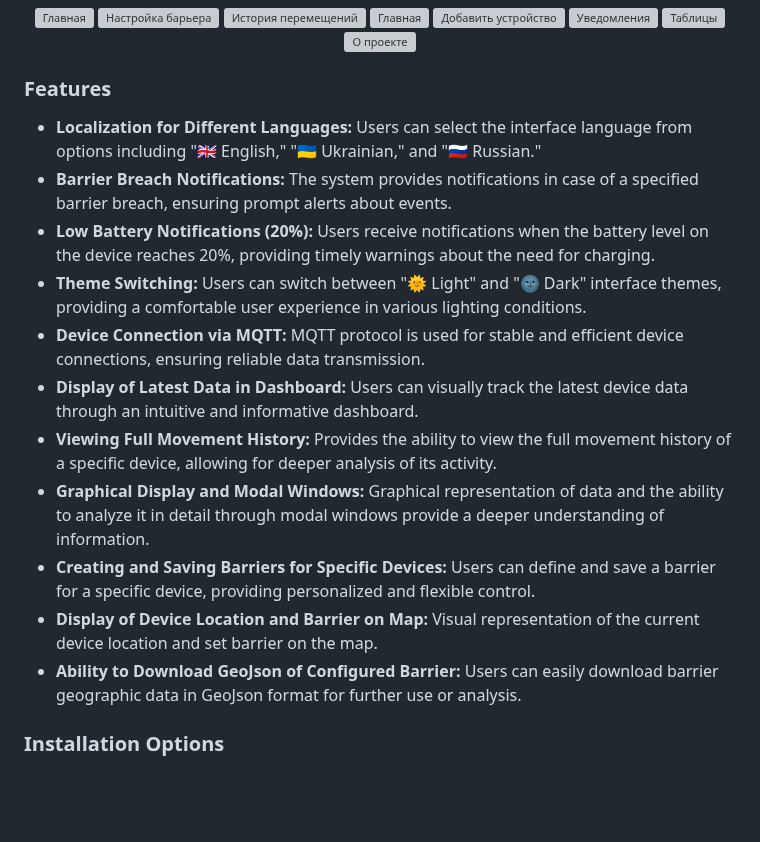
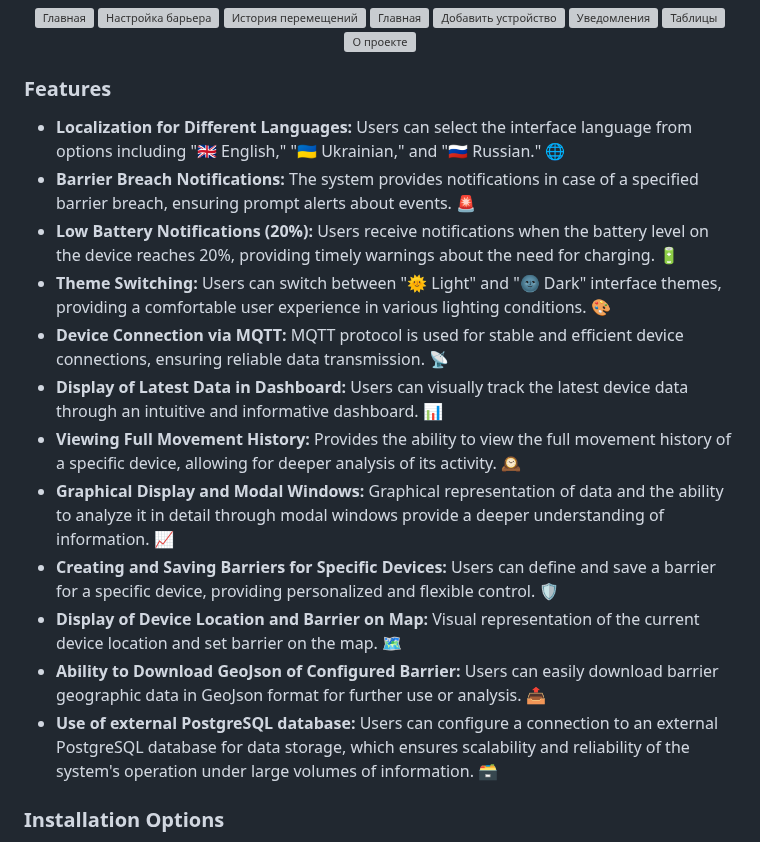
Before and after one commit to SimonOriginal/Vartoviy, a Markdown page: README.md, the part around the change. Rendered like a GitHub page; blank space fills up the shorter version; grey boxes are pictures that could not be loaded.

```diff
--- a/README.md
+++ b/README.md
@@ -19,17 +19,18 @@
 </p>
 
 ### Features
-* **Localization for Different Languages:** Users can select the interface language from options including "🇬🇧 English," "🇺🇦 Ukrainian," and "🇷🇺 Russian."
-* **Barrier Breach Notifications:** The system provides notifications in case of a specified barrier breach, ensuring prompt alerts about events.
-* **Low Battery Notifications (20%):** Users receive notifications when the battery level on the device reaches 20%, providing timely warnings about the need for charging.
-* **Theme Switching:** Users can switch between "🌞 Light" and "🌚 Dark" interface themes, providing a comfortable user experience in various lighting conditions.
-* **Device Connection via MQTT:** MQTT protocol is used for stable and efficient device connections, ensuring reliable data transmission.
-* **Display of Latest Data in Dashboard:** Users can visually track the latest device data through an intuitive and informative dashboard.
-* **Viewing Full Movement History:** Provides the ability to view the full movement history of a specific device, allowing for deeper analysis of its activity.
-* **Graphical Display and Modal Windows:** Graphical representation of data and the ability to analyze it in detail through modal windows provide a deeper understanding of information.
-* **Creating and Saving Barriers for Specific Devices:** Users can define and save a barrier for a specific device, providing personalized and flexible control.
-* **Display of Device Location and Barrier on Map:** Visual representation of the current device location and set barrier on the map.
-* **Ability to Download GeoJson of Configured Barrier:** Users can easily download barrier geographic data in GeoJson format for further use or analysis.
+* **Localization for Different Languages:** Users can select the interface language from options including "🇬🇧 English," "🇺🇦 Ukrainian," and "🇷🇺 Russian." 🌐
+* **Barrier Breach Notifications:** The system provides notifications in case of a specified barrier breach, ensuring prompt alerts about events. 🚨
+* **Low Battery Notifications (20%):** Users receive notifications when the battery level on the device reaches 20%, providing timely warnings about the need for charging. 🔋
+* **Theme Switching:** Users can switch between "🌞 Light" and "🌚 Dark" interface themes, providing a comfortable user experience in various lighting conditions. 🎨
+* **Device Connection via MQTT:** MQTT protocol is used for stable and efficient device connections, ensuring reliable data transmission. 📡
+* **Display of Latest Data in Dashboard:** Users can visually track the latest device data through an intuitive and informative dashboard. 📊
+* **Viewing Full Movement History:** Provides the ability to view the full movement history of a specific device, allowing for deeper analysis of its activity. 🕰️
+* **Graphical Display and Modal Windows:** Graphical representation of data and the ability to analyze it in detail through modal windows provide a deeper understanding of information. 📈
+* **Creating and Saving Barriers for Specific Devices:** Users can define and save a barrier for a specific device, providing personalized and flexible control. 🛡️
+* **Display of Device Location and Barrier on Map:** Visual representation of the current device location and set barrier on the map. 🗺️
+* **Ability to Download GeoJson of Configured Barrier:** Users can easily download barrier geographic data in GeoJson format for further use or analysis. 📤
+* **Use of external PostgreSQL database:** Users can configure a connection to an external PostgreSQL database for data storage, which ensures scalability and reliability of the system's operation under large volumes of information. 🗃️
 
 ### Installation Options
 * **[Docker 🐳](#docker-installation)**
```
Also changed, not shown: README_RU.md (+12 -12 lines), README_UA.md (+12 -11 lines).
